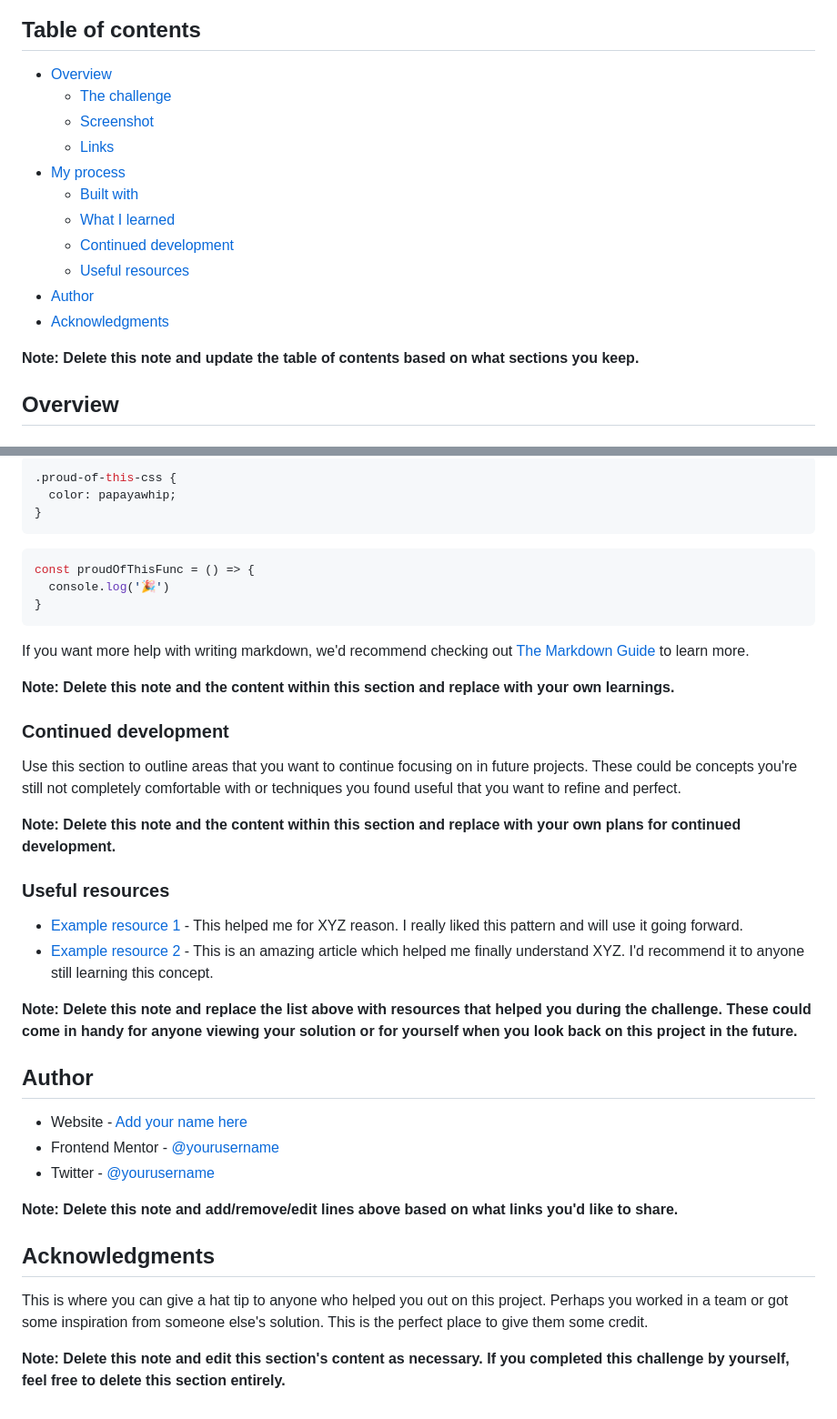
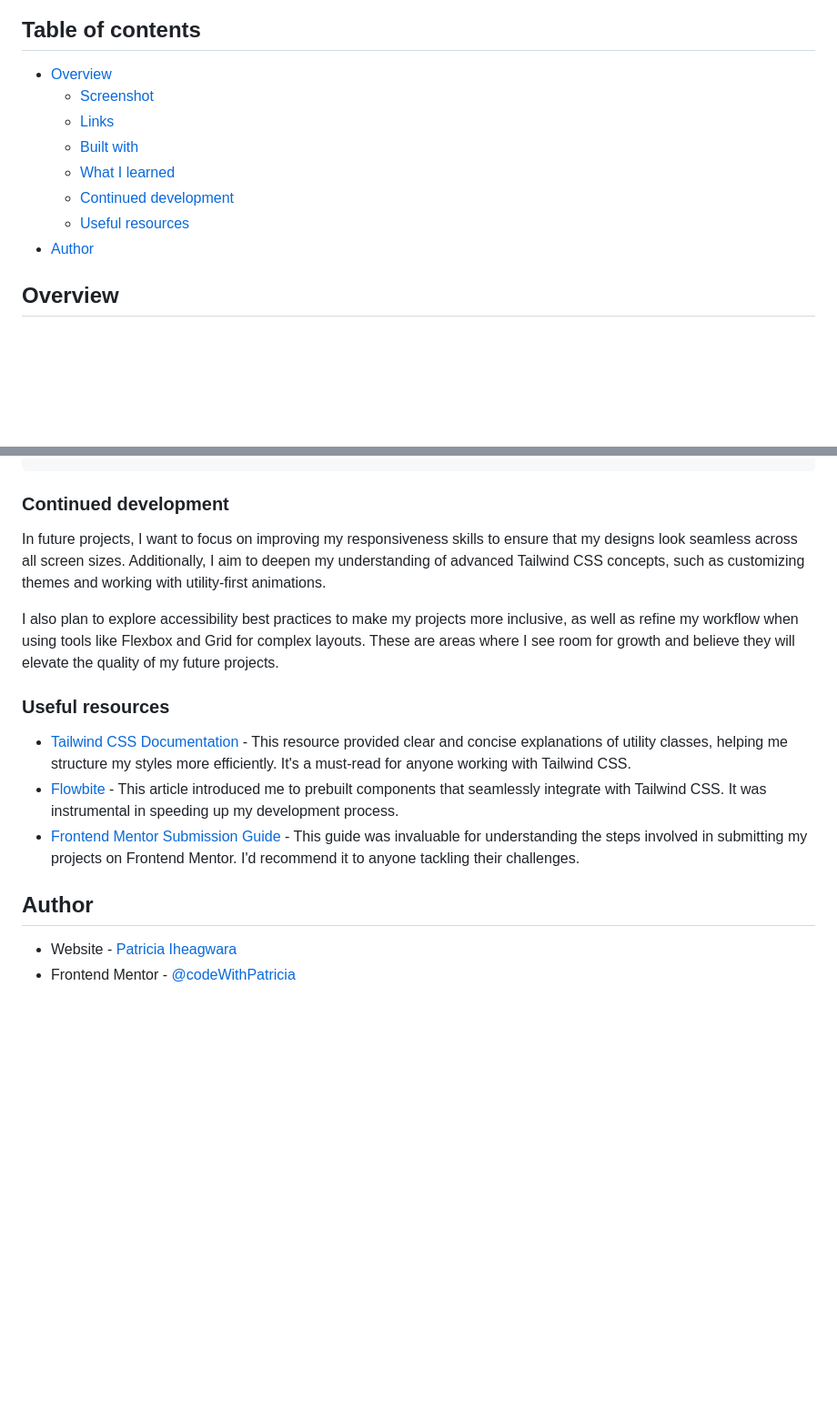
Before and after one commit to codeWithPatricia/Projects, a Markdown page: Web Development/Recipe-Page/README.md, 2 parts joined by grey strips. Shown at 91% size. GitHub-like rendering; blank space fills up the shorter version.

````diff
--- a/Web Development/Recipe-Page/README.md
+++ b/Web Development/Recipe-Page/README.md
@@ -5,18 +5,13 @@ This is a solution to the [Recipe page challenge on Frontend Mentor](https://www
 ## Table of contents
 
 - [Overview](#overview)
-  - [The challenge](#the-challenge)
   - [Screenshot](#screenshot)
   - [Links](#links)
-- [My process](#my-process)
   - [Built with](#built-with)
   - [What I learned](#what-i-learned)
   - [Continued development](#continued-development)
   - [Useful resources](#useful-resources)
 - [Author](#author)
-- [Acknowledgments](#acknowledgments)
-
-**Note: Delete this note and update the table of contents based on what sections you keep.**
 
 ## Overview
 
@@ -63,42 +56,18 @@ To see how you can add code snippets, see below:
 ```
-```css
-.proud-of-this-css {
-  color: papayawhip;
-}
-```
-```js
-const proudOfThisFunc = () => {
-  console.log('🎉')
-}
-```
-
-If you want more help with writing markdown, we'd recommend checking out [The Markdown Guide](https://www.markdownguide.org/) to learn more.
-
-**Note: Delete this note and the content within this section and replace with your own learnings.**
 
 ### Continued development
 
-Use this section to outline areas that you want to continue focusing on in future projects. These could be concepts you're still not completely comfortable with or techniques you found useful that you want to refine and perfect.
+In future projects, I want to focus on improving my responsiveness skills to ensure that my designs look seamless across all screen sizes. Additionally, I aim to deepen my understanding of advanced Tailwind CSS concepts, such as customizing themes and working with utility-first animations.
 
-**Note: Delete this note and the content within this section and replace with your own plans for continued development.**
+I also plan to explore accessibility best practices to make my projects more inclusive, as well as refine my workflow when using tools like Flexbox and Grid for complex layouts. These are areas where I see room for growth and believe they will elevate the quality of my future projects.
 
 ### Useful resources
 
-- [Example resource 1](https://www.example.com) - This helped me for XYZ reason. I really liked this pattern and will use it going forward.
-- [Example resource 2](https://www.example.com) - This is an amazing article which helped me finally understand XYZ. I'd recommend it to anyone still learning this concept.
-
-**Note: Delete this note and replace the list above with resources that helped you during the challenge. These could come in handy for anyone viewing your solution or for yourself when you look back on this project in the future.**
+- [Tailwind CSS Documentation](https://www.tailwindcss.com) - This resource provided clear and concise explanations of utility classes, helping me structure my styles more efficiently. It's a must-read for anyone working with Tailwind CSS.
+- [Flowbite](https://www.flowbite.com) - This article introduced me to prebuilt components that seamlessly integrate with Tailwind CSS. It was instrumental in speeding up my development process.
+- [Frontend Mentor Submission Guide ](https://medium.com/frontend-mentor/a-complete-guide-to-submitting-solutions-on-frontend-mentor-ac6384162248) - This guide was invaluable for understanding the steps involved in submitting my projects on Frontend Mentor. I'd recommend it to anyone tackling their challenges.
 
 ## Author
 
-- Website - [Add your name here](https://www.your-site.com)
-- Frontend Mentor - [@yourusername](https://www.frontendmentor.io/profile/yourusername)
-- Twitter - [@yourusername](https://www.twitter.com/yourusername)
-
-**Note: Delete this note and add/remove/edit lines above based on what links you'd like to share.**
-
-## Acknowledgments
-
-This is where you can give a hat tip to anyone who helped you out on this project. Perhaps you worked in a team or got some inspiration from someone else's solution. This is the perfect place to give them some credit.
-
-**Note: Delete this note and edit this section's content as necessary. If you completed this challenge by yourself, feel free to delete this section entirely.**
+- Website - [Patricia Iheagwara](https://devwithpatricia.netlify.app/)
+- Frontend Mentor - [@codeWithPatricia](https://www.frontendmentor.io/profile/codeWithPatricia)
````
Also changed, not shown: other parts of Web Development/Recipe-Page/README.md (+18 -20 lines).
